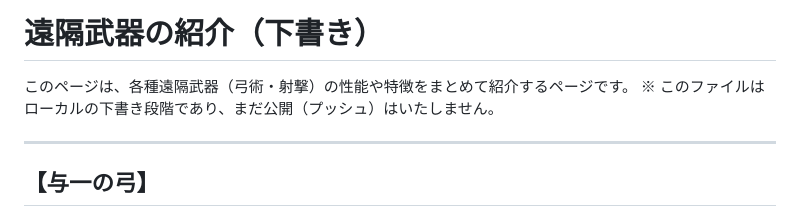
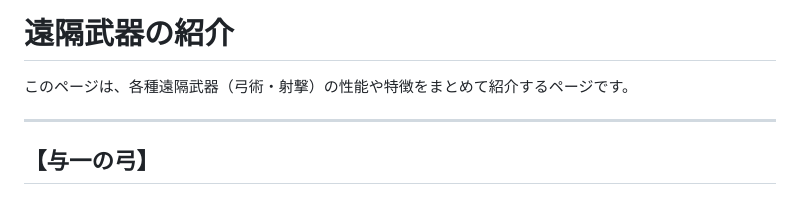
Before and after one commit to Yuuchin-FF11/Yuuchin-RNG-COL, a Markdown page: articles/ranged_weapons.md, the part around the change. GitHub-like rendering.

Commit message:
Remove draft title and notice from ranged weapons guide since it is published

```diff
--- a/articles/ranged_weapons.md
+++ b/articles/ranged_weapons.md
@@ -1,7 +1,6 @@
-# 遠隔武器の紹介（下書き）
+# 遠隔武器の紹介
 
 このページは、各種遠隔武器（弓術・射撃）の性能や特徴をまとめて紹介するページです。
-※ このファイルはローカルの下書き段階であり、まだ公開（プッシュ）はいたしません。
 
 ---
 
```
